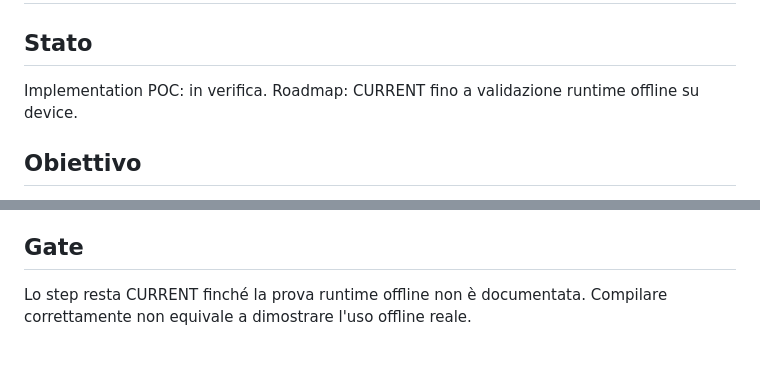
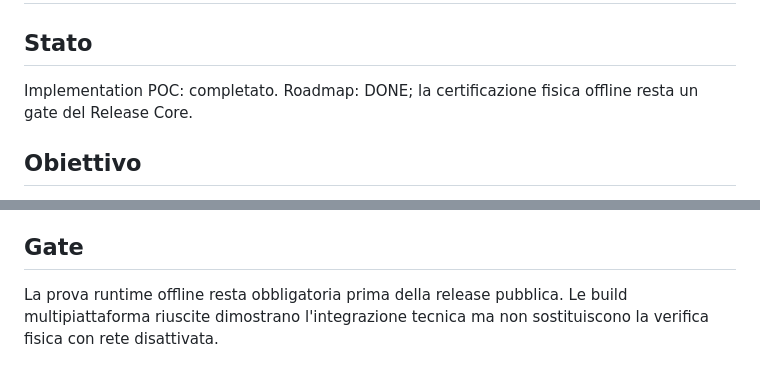
Before and after one commit to riccardopinato/CamperBoss, a Markdown page: docs/roadmap/step-14-map-engine-v2.md, 2 parts joined by grey strips. GitHub-like rendering.

Commit message:
docs: defer physical offline certification to release gate

```diff
--- a/docs/roadmap/step-14-map-engine-v2.md
+++ b/docs/roadmap/step-14-map-engine-v2.md
@@ -2,8 +2,8 @@
 
 ## Stato
 
-Implementation POC: in verifica.
-Roadmap: CURRENT fino a validazione runtime offline su device.
+Implementation POC: completato.
+Roadmap: DONE; la certificazione fisica offline resta un gate del Release Core.
 
 ## Obiettivo
 
@@ -110,5 +110,6 @@ runtime offline, lo Step 14 assorbe definitivamente quel requisito.
 
 ## Gate
 
-Lo step resta CURRENT finché la prova runtime offline non è documentata.
-Compilare correttamente non equivale a dimostrare l'uso offline reale.
+La prova runtime offline resta obbligatoria prima della release pubblica.
+Le build multipiattaforma riuscite dimostrano l'integrazione tecnica ma non
+sostituiscono la verifica fisica con rete disattivata.
```
